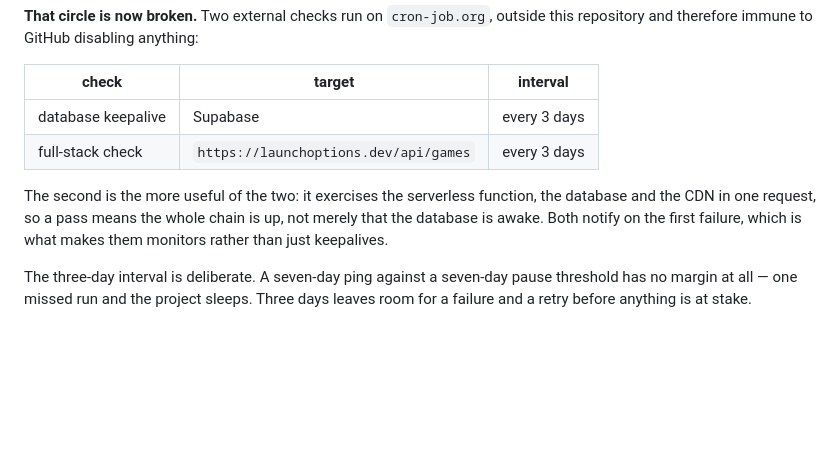
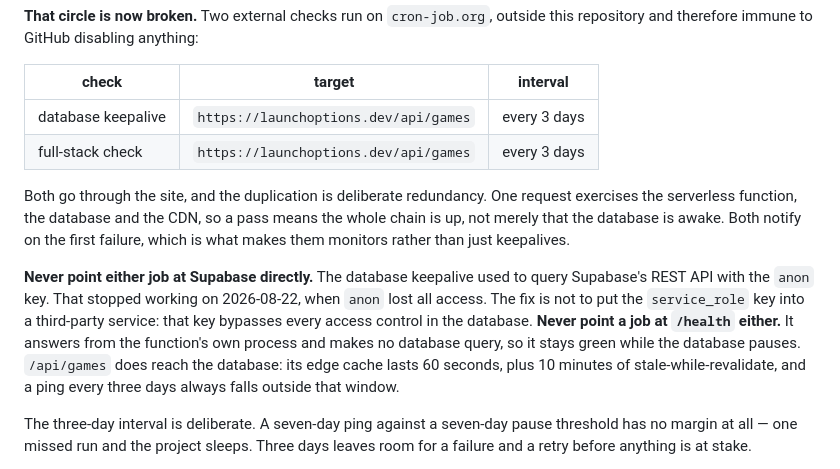
Before and after one commit to soundwanders/vanilla-slops, a Markdown page: docs/backups.md, the part around the change. Drawn GitHub-style; blank space fills up the shorter version.

Commit message:
docs: point both cron-job.org monitors at the site
The database keepalive queried Supabase REST with the anon key and had
failed since anon lost access on 2026-08-22. Both jobs now GET
/api/games, which reaches the database past the edge cache. Record why
neither may target Supabase directly or /health.

```diff
--- a/docs/backups.md
+++ b/docs/backups.md
@@ -266,13 +266,24 @@ this repository and therefore immune to GitHub disabling anything:
 
 | check | target | interval |
 | --- | --- | --- |
-| database keepalive | Supabase | every 3 days |
+| database keepalive | `https://launchoptions.dev/api/games` | every 3 days |
 | full-stack check | `https://launchoptions.dev/api/games` | every 3 days |
 
-The second is the more useful of the two: it exercises the serverless function,
-the database and the CDN in one request, so a pass means the whole chain is up,
-not merely that the database is awake. Both notify on the first failure, which is
-what makes them monitors rather than just keepalives.
+Both go through the site, and the duplication is deliberate redundancy. One
+request exercises the serverless function, the database and the CDN, so a pass
+means the whole chain is up, not merely that the database is awake. Both notify
+on the first failure, which is what makes them monitors rather than just
+keepalives.
+
+**Never point either job at Supabase directly.** The database keepalive used to
+query Supabase's REST API with the `anon` key. That stopped working on
+2026-08-22, when `anon` lost all access. The fix is not to put the
+`service_role` key into a third-party service: that key bypasses every access
+control in the database. **Never point a job at `/health` either.** It answers
+from the function's own process and makes no database query, so it stays green
+while the database pauses. `/api/games` does reach the database: its edge cache
+lasts 60 seconds, plus 10 minutes of stale-while-revalidate, and a ping every
+three days always falls outside that window.
 
 The three-day interval is deliberate. A seven-day ping against a seven-day pause
 threshold has no margin at all — one missed run and the project sleeps. Three
```
